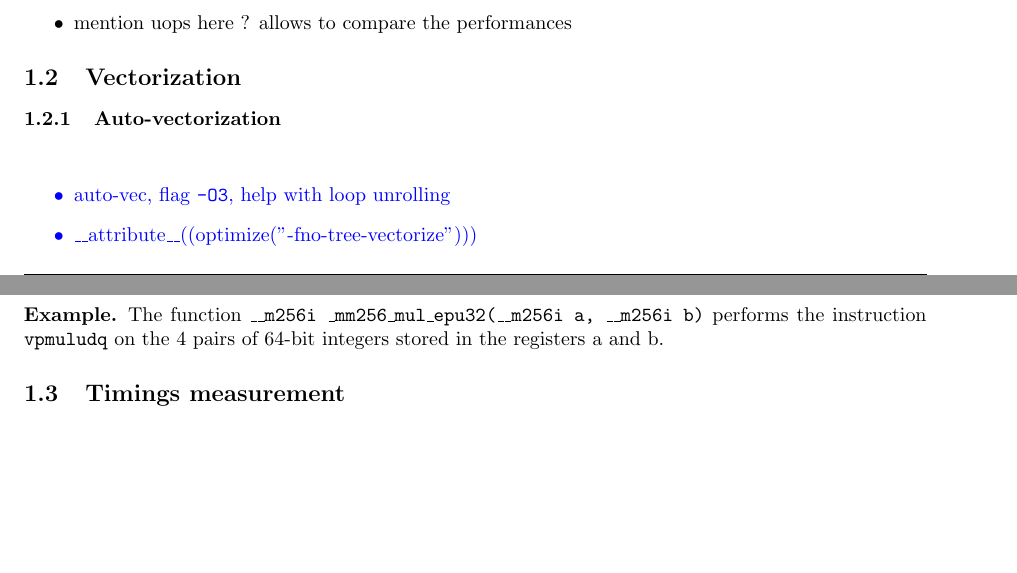
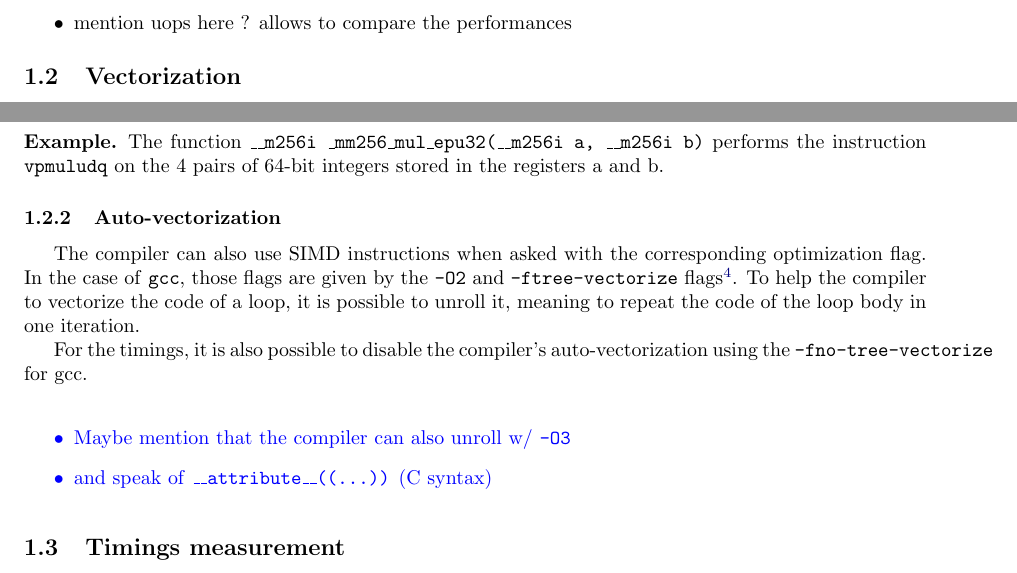
Before and after one commit to marizee/CCA_Project_2025, a LaTeX document (docs/report/report.tex): two parts of pages 3 and 4 of 17, joined at a grey line, cut so that both start at the same text, the shorter picture padded with empty space. Compiled offline with pdfLaTeX.

Commit message:
Some stuff about auto-vect
modified:   docs/report/report.tex

```diff
--- a/docs/report/report.tex
+++ b/docs/report/report.tex
@@ -142,14 +142,6 @@ correctness of the algorithms and will not appear in the timing comparisons of t
 
 \subsection{Vectorization}
 
-\subsubsection{Auto-vectorization}
-
-\textcolor{blue}{
-\begin{itemize}
-    \item auto-vec, flag \texttt{-O3}, help with loop unrolling
-    \item \_\_attribute\_\_((optimize("-fno-tree-vectorize")))
-\end{itemize}}
-
 \subsubsection{Single Instruction Multiple Data}
 
 The SIMD instructions of Intel form a set of assembly instructions that simultaneously perform an operation on multiple datas stored in registers
@@ -202,6 +194,24 @@ We mainly used two types of register:
     The function \texttt{\_\_m256i \_mm256\_mul\_epu32(\_\_m256i a, \_\_m256i b)} performs the instruction \texttt{vpmuludq}
     on the 4 pairs of 64-bit integers stored in the registers a and b.
 \end{example}
+
+\subsubsection{Auto-vectorization}
+
+The compiler can also use SIMD instructions when asked with the corresponding
+optimization flag. In the case of \texttt{gcc}, those flags are given by the
+\texttt{-O2} and \texttt{-ftree-vectorize}
+flags\footnote{\url{https://gcc.gnu.org/onlinedocs/gcc/Optimize-Options.html}}.
+To help the compiler to vectorize the code of a loop, it is possible to
+unroll it, meaning to repeat the code of the loop body in one iteration.
+
+For the timings, it is also possible to disable the compiler's
+auto-vectorization using the \texttt{-fno-tree-vectorize} for gcc.
+
+\textcolor{blue}{
+\begin{itemize}
+    \item Maybe mention that the compiler can also unroll w/ \texttt{-O3}
+    \item and speak of \texttt{\_\_attribute\_\_((...))} (C syntax)
+\end{itemize}}
 
 \subsection{Timings measurement}
 
```
